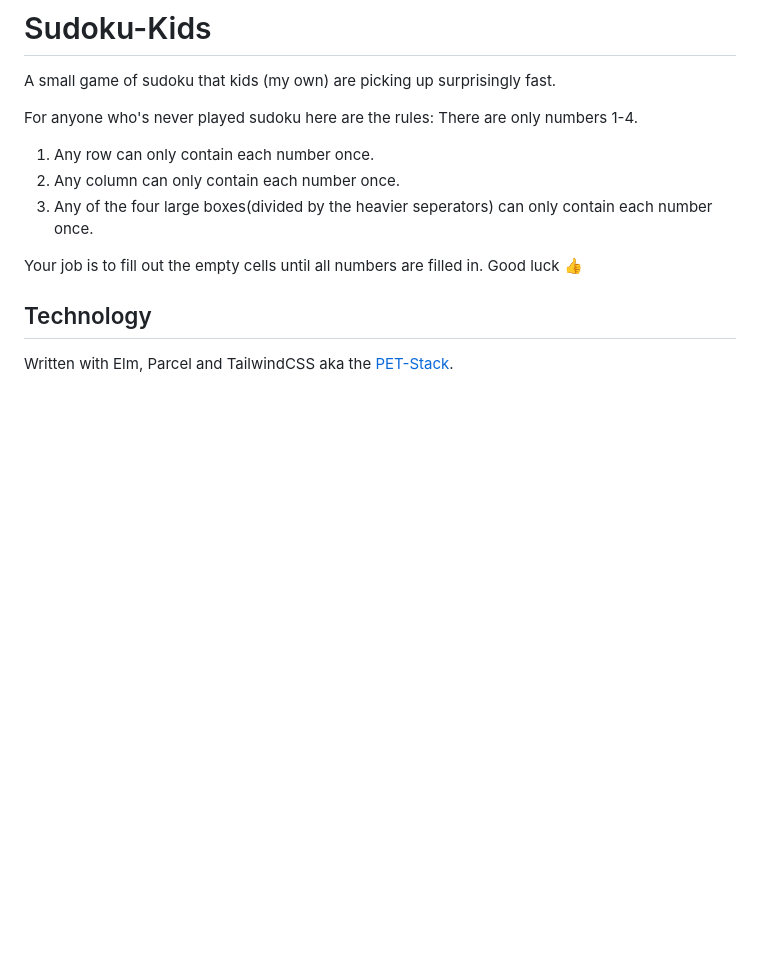
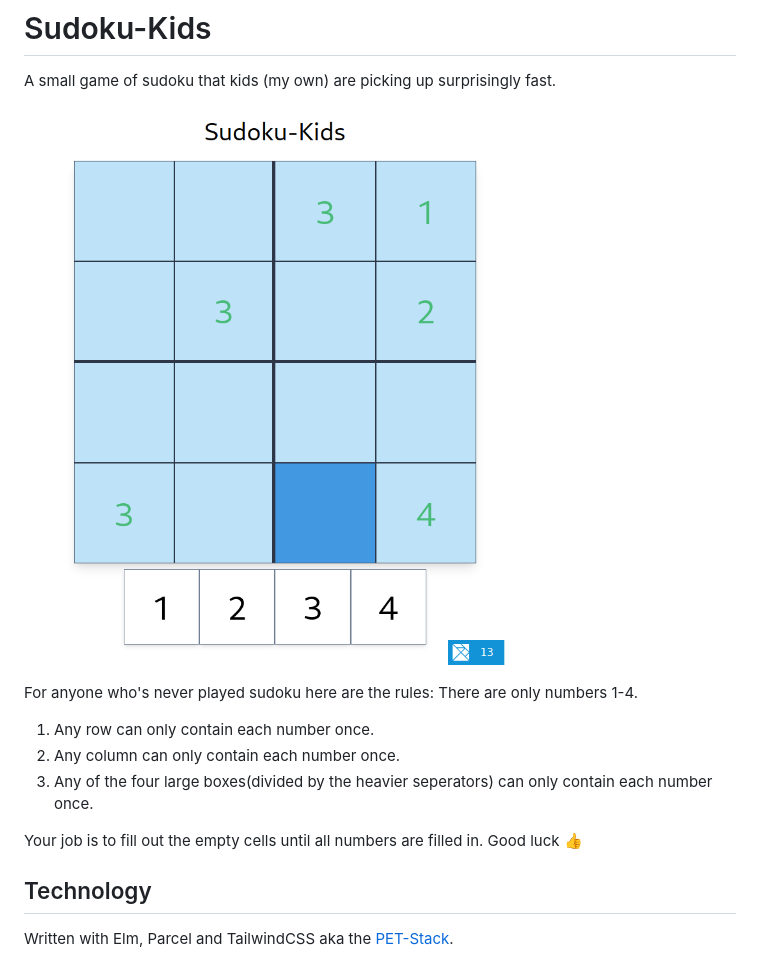
Before and after one commit to ChristophP/sudoku-kids, a Markdown page: README.md, the part around the change. Drawn GitHub-style; pictures changed too: screenshot.png (added); blank space fills up the shorter version.

Commit message:
add screenshot

```diff
--- a/README.md
+++ b/README.md
@@ -1,6 +1,8 @@
 # Sudoku-Kids
 
 A small game of sudoku that kids (my own) are picking up surprisingly fast.
+
+![Screenshot showing puzzle](./screenshot.png)
 
 For anyone who's never played sudoku here are the rules:
 There are only numbers 1-4.
```
